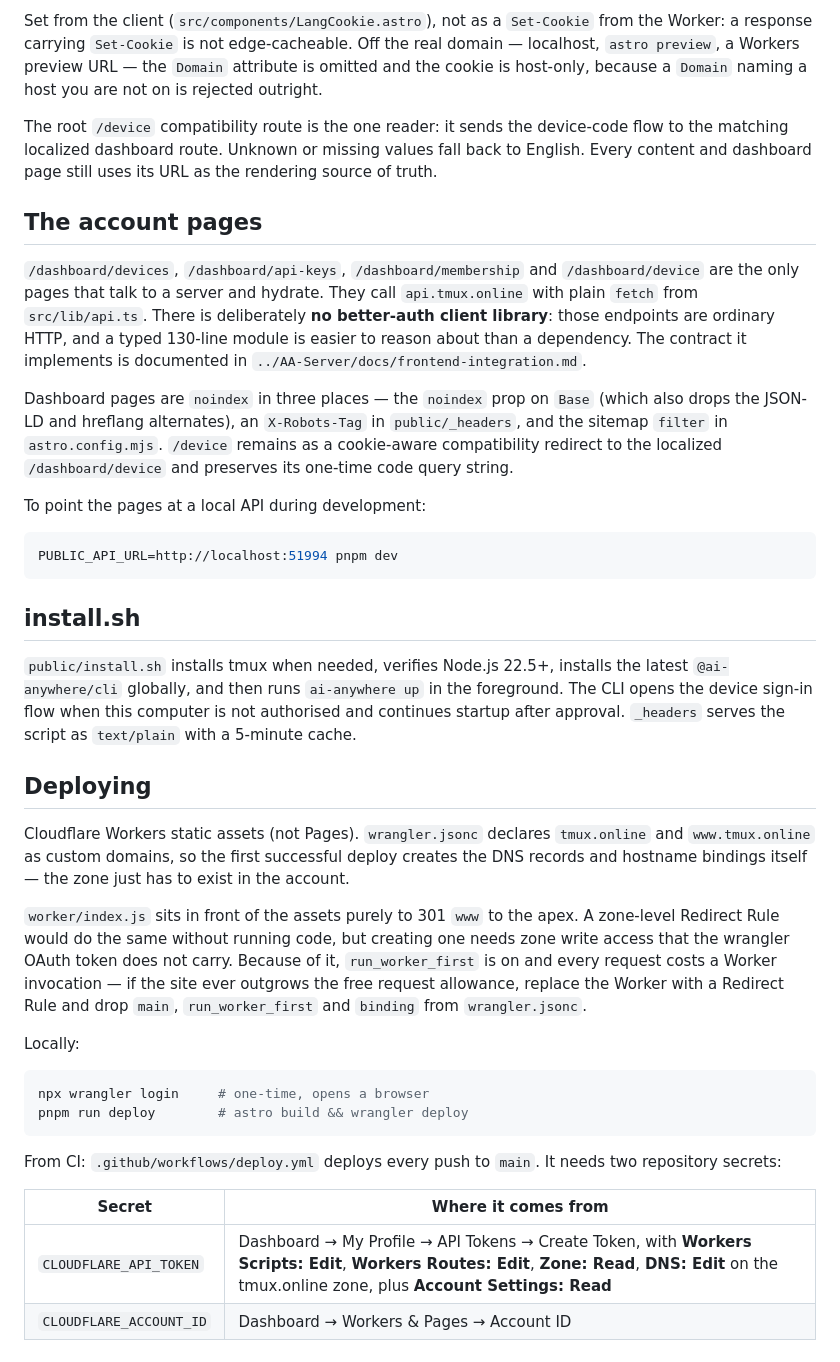
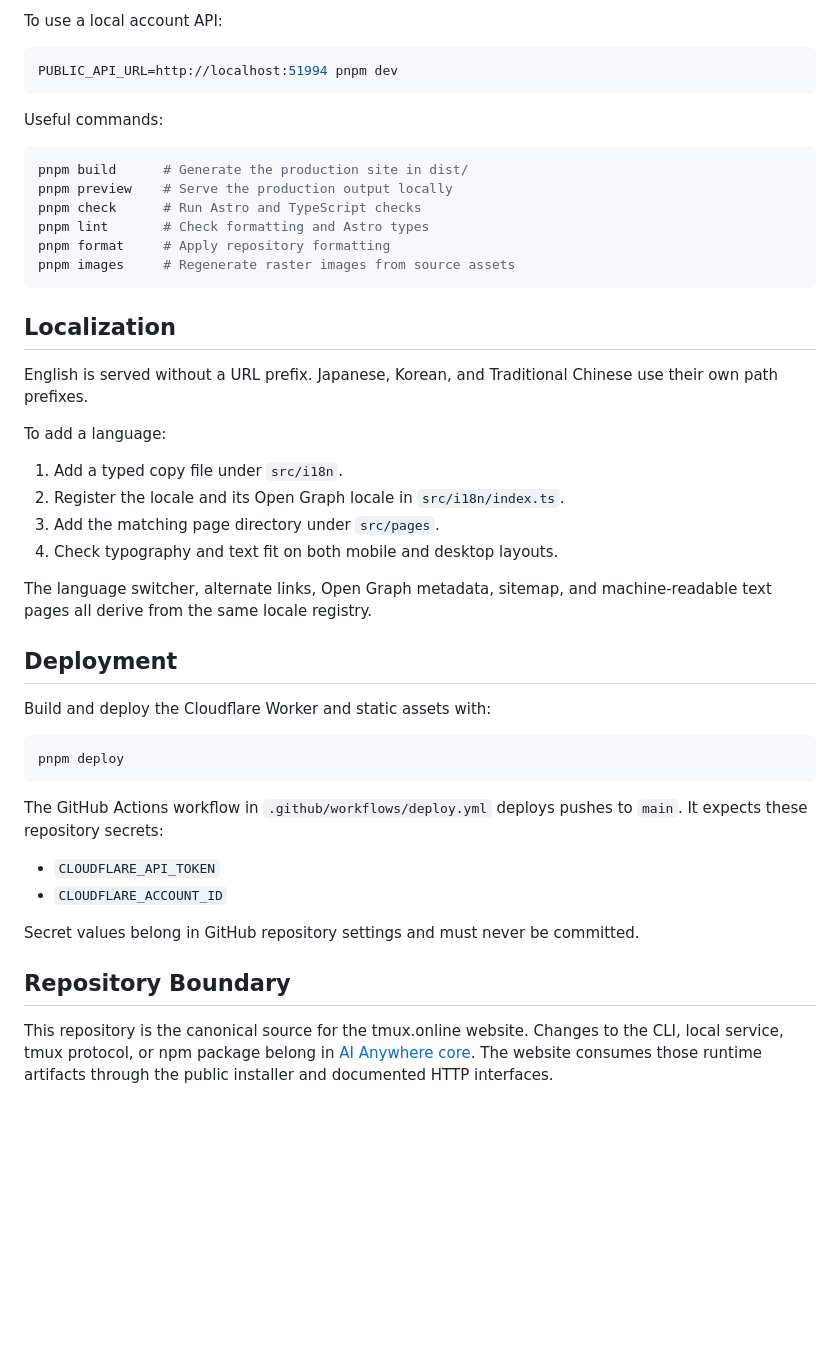
Before and after one commit to ha0z1/New-Bing-Anywhere, a Markdown page: README.md, the part around one of its changes. Rendered like a GitHub page; blank space fills up the shorter version.

Commit message:
docs: rewrite README for 4.x

````diff
--- a/README.md
+++ b/README.md
@@ -108,64 +110,54 @@ language straight off the request rather than re-deriving it from the URL or fro
-Set from the client (`src/components/LangCookie.astro`), not as a `Set-Cookie` from the
-Worker: a response carrying `Set-Cookie` is not edge-cacheable. Off the real domain —
-localhost, `astro preview`, a Workers preview URL — the `Domain` attribute is omitted and
-the cookie is host-only, because a `Domain` naming a host you are not on is rejected
-outright.
-
-The root `/device` compatibility route is the one reader: it sends the device-code flow to
-the matching localized dashboard route. Unknown or missing values fall back to English.
-Every content and dashboard page still uses its URL as the rendering source of truth.
-
-## The account pages
-
-`/dashboard/devices`, `/dashboard/api-keys`, `/dashboard/membership` and
-`/dashboard/device` are the only pages that talk to a server and hydrate. They call
-`api.tmux.online` with plain `fetch` from `src/lib/api.ts`. There is
-deliberately **no better-auth client library**: those endpoints are ordinary HTTP, and a
-typed 130-line module is easier to reason about than a dependency. The contract it
-implements is documented in `../AA-Server/docs/frontend-integration.md`.
-
-Dashboard pages are `noindex` in three places — the `noindex` prop on `Base` (which also
-drops the JSON-LD and hreflang alternates), an `X-Robots-Tag` in `public/_headers`, and the
-sitemap `filter` in `astro.config.mjs`. `/device` remains as a cookie-aware compatibility
-redirect to the localized `/dashboard/device` and preserves its one-time code query string.
-
-To point the pages at a local API during development:
+To use a local account API:
 
 ```bash
 PUBLIC_API_URL=http://localhost:51994 pnpm dev
 ```
 
-## install.sh
-
-`public/install.sh` installs tmux when needed, verifies Node.js 22.5+, installs the latest
-`@ai-anywhere/cli` globally, and then runs `ai-anywhere up` in the foreground. The CLI opens
-the device sign-in flow when this computer is not authorised and continues startup after
-approval. `_headers` serves the script as `text/plain` with a 5-minute cache.
-
-## Deploying
-
-Cloudflare Workers static assets (not Pages). `wrangler.jsonc` declares `tmux.online` and
-`www.tmux.online` as custom domains, so the first successful deploy creates the DNS records
-and hostname bindings itself — the zone just has to exist in the account.
-
-`worker/index.js` sits in front of the assets purely to 301 `www` to the apex. A zone-level
-Redirect Rule would do the same without running code, but creating one needs zone write
-access that the wrangler OAuth token does not carry. Because of it, `run_worker_first` is
-on and every request costs a Worker invocation — if the site ever outgrows the free
-request allowance, replace the Worker with a Redirect Rule and drop `main`,
-`run_worker_first` and `binding` from `wrangler.jsonc`.
-
-Locally:
+Useful commands:
 
 ```bash
-npx wrangler login     # one-time, opens a browser
-pnpm run deploy        # astro build && wrangler deploy
+pnpm build      # Generate the production site in dist/
+pnpm preview    # Serve the production output locally
+pnpm check      # Run Astro and TypeScript checks
+pnpm lint       # Check formatting and Astro types
+pnpm format     # Apply repository formatting
+pnpm images     # Regenerate raster images from source assets
 ```
 
-From CI: `.github/workflows/deploy.yml` deploys every push to `main`. It needs two
-repository secrets:
+## Localization
 
-| Secret                  | Where it comes from                                                                                                                                                                                  |
-| ----------------------- | ---------------------------------------------------------------------------------------------------------------------------------------------------------------------------------------------------- |
-| `CLOUDFLARE_API_TOKEN`  | Dashboard → My Profile → API Tokens → Create Token, with **Workers Scripts: Edit**, **Workers Routes: Edit**, **Zone: Read**, **DNS: Edit** on the tmux.online zone, plus **Account Settings: Read** |
-| `CLOUDFLARE_ACCOUNT_ID` | Dashboard → Workers & Pages → Account ID                                                                                                                                                             |
+English is served without a URL prefix. Japanese, Korean, and Traditional Chinese use
+their own path prefixes.
+
+To add a language:
+
+1. Add a typed copy file under `src/i18n`.
+2. Register the locale and its Open Graph locale in `src/i18n/index.ts`.
+3. Add the matching page directory under `src/pages`.
+4. Check typography and text fit on both mobile and desktop layouts.
+
+The language switcher, alternate links, Open Graph metadata, sitemap, and machine-readable
+text pages all derive from the same locale registry.
+
+## Deployment
+
+Build and deploy the Cloudflare Worker and static assets with:
+
+```bash
+pnpm deploy
+```
+
+The GitHub Actions workflow in `.github/workflows/deploy.yml` deploys pushes to `main`. It
+expects these repository secrets:
+
+- `CLOUDFLARE_API_TOKEN`
+- `CLOUDFLARE_ACCOUNT_ID`
+
+Secret values belong in GitHub repository settings and must never be committed.
+
+## Repository Boundary
+
+This repository is the canonical source for the tmux.online website. Changes to the CLI,
+local service, tmux protocol, or npm package belong in
+[AI Anywhere core](https://github.com/AI-Anywhere/core). The website consumes those runtime
+artifacts through the public installer and documented HTTP interfaces.
````
Also changed, not shown: other parts of README.md (+101 -99 lines).
